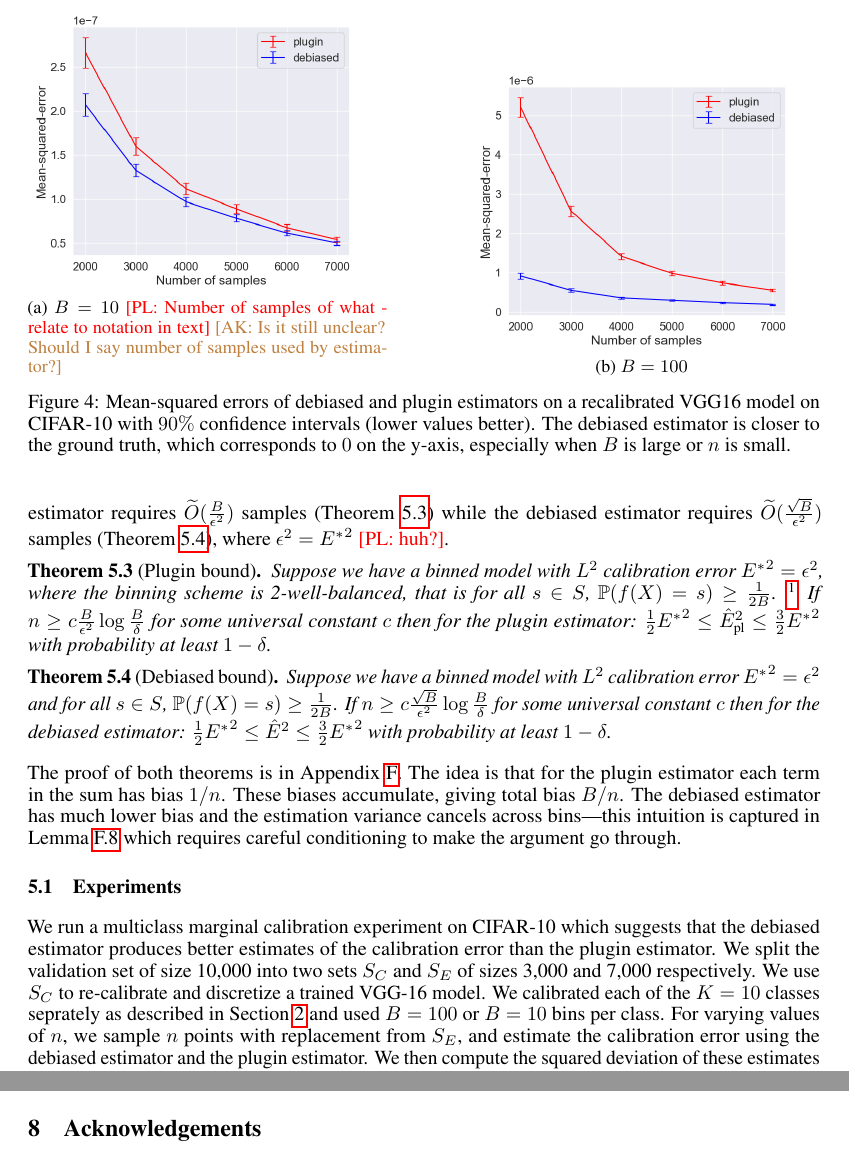
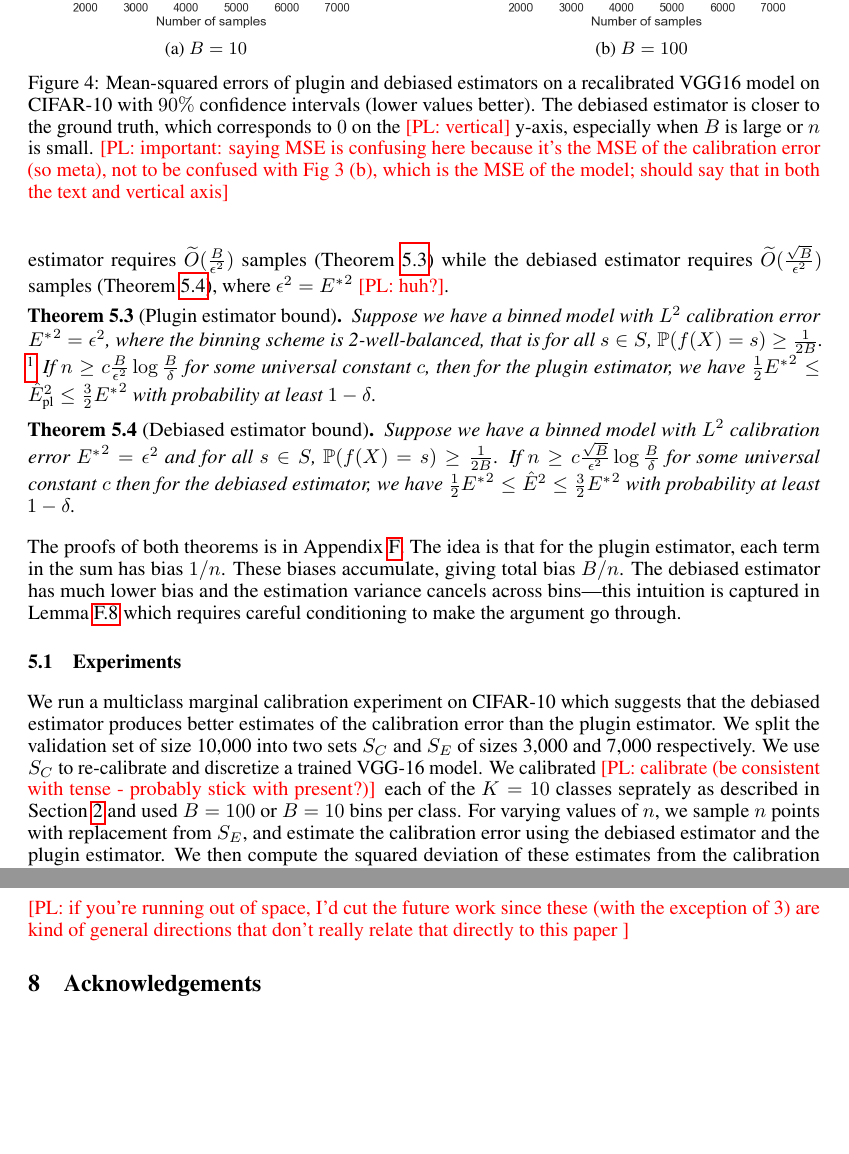
Before and after one commit to davidrosenberg/calibration_paper, a LaTeX paper (main.tex, which reads verifying_calibration.tex): two parts of pages 10 and 11 of 34 before the commit and two parts of pages 10 and 11 of 35 after it, joined at a grey line, cut at the place of the change, the shorter picture padded with empty space. Compiled offline with pdfLaTeX.

Commit message:
finished comments

```diff
--- a/verifying_calibration.tex
+++ b/verifying_calibration.tex
@@ -49,11 +49,11 @@ We are interested in analyzing the number of samples required to estimate the ca
 
 \newcommand{\finalPluginText}{
 Suppose we have a binned model with $\lsquared{}$ calibration error ${E^*}^2 = \epsilon^2$, where the binning scheme is 2-well-balanced, that is for all $s \in S$, $\prob(f(X) = s) \geq \frac{1}{2B}$.
-  \footnote{We do not need the upper bound of the 2-well-balanced property.}
-  If $n \geq c\frac{B}{\epsilon^2}\log{\frac{B}{\delta}}$ for some universal constant $c$ then for the plugin estimator: $\frac{1}{2} {E^*}^2 \leq \pluginEst{} \leq \frac{3}{2} {E^*}^2$ with probability at least $1 - \delta$.
+  \footnote{We do not need the upper bound of the 2-well-balanced property. \pl{can we just define the property with the one-sided bound; I don't think the upper bound is every useful}}
+  If $n \geq c\frac{B}{\epsilon^2}\log{\frac{B}{\delta}}$ for some universal constant $c$, then for the plugin estimator, we have $\frac{1}{2} {E^*}^2 \leq \pluginEst{} \leq \frac{3}{2} {E^*}^2$ with probability at least $1 - \delta$.
 }
 
-\begin{theorem}[Plugin bound]
+\begin{theorem}[Plugin estimator bound]
 \label{thm:final-plugin}
 \finalPluginText{}
 \end{theorem}
@@ -61,10 +61,10 @@ Suppose we have a binned model with $\lsquared{}$ calibration error ${E^*}^2 = \
 \newtheorem*{finalPlugin}{Restatement of Theorem~\ref{thm:final-plugin}}
 
 \newcommand{\finalCancelingText}{
-Suppose we have a binned model with $\lsquared{}$ calibration error ${E^*}^2 = \epsilon^2$ and for all $s \in S$, $\prob(f(X) = s) \geq \frac{1}{2B}$. If $n \geq c\frac{\sqrt{B}}{\epsilon^2}\log{\frac{B}{\delta}}$ for some universal constant $c$ then for the debiased estimator: $\frac{1}{2} {E^*}^2 \leq \cancelEst{} \leq \frac{3}{2}{E^*}^2$ with probability at least $1 - \delta$.
+Suppose we have a binned model with $\lsquared{}$ calibration error ${E^*}^2 = \epsilon^2$ and for all $s \in S$, $\prob(f(X) = s) \geq \frac{1}{2B}$. If $n \geq c\frac{\sqrt{B}}{\epsilon^2}\log{\frac{B}{\delta}}$ for some universal constant $c$ then for the debiased estimator, we have $\frac{1}{2} {E^*}^2 \leq \cancelEst{} \leq \frac{3}{2}{E^*}^2$ with probability at least $1 - \delta$.
 }
 
-\begin{theorem}[Debiased bound]
+\begin{theorem}[Debiased estimator bound]
 \label{thm:final-ours}
 \finalCancelingText{}
 \end{theorem}
@@ -74,7 +74,7 @@ Suppose we have a binned model with $\lsquared{}$ calibration error ${E^*}^2 = \
 % Another way of thinking about the result is that the debiased estimator needs fewer samples to estimate the true calibration error: for the plugin estimator if $n = \widetilde{O}(\frac{B}{{E^*}^2})$ then $\frac{1}{2} {E^*}^2 \leq \pluginEst{} \leq \frac{3}{2} {E^*}^2$ but for the debiased estimator if $n = \widetilde{O}(\frac{\sqrt{B}}{{E^*}^2})$ then $\frac{1}{2} {E^*}^2 \leq \cancelEst{} \leq \frac{3}{2}{E^*}^2$.
 % Theorems~\ref{thm:plugin-bound} and~\ref{thm:our-bound} in Appendix~\ref{sec:verifying_calibration_appendix} also bound the estimation error as a function of $n$.
 
-The proof of both theorems is in Appendix~\ref{sec:verifying_calibration_appendix}. The idea is that for the plugin estimator each term in the sum has bias $1/n$. These biases accumulate, giving total bias $B/n$. The debiased estimator has much lower bias and the estimation variance cancels across bins---this intuition is captured in Lemma~\ref{lem:c3_bound} which requires careful conditioning to make the argument go through.
+The proofs of both theorems is in Appendix~\ref{sec:verifying_calibration_appendix}. The idea is that for the plugin estimator, each term in the sum has bias $1/n$. These biases accumulate, giving total bias $B/n$. The debiased estimator has much lower bias and the estimation variance cancels across bins---this intuition is captured in Lemma~\ref{lem:c3_bound} which requires careful conditioning to make the argument go through.
 
 % These bounds suggest that estimating calibration error can be the bottleneck, underscoring the importance of the estimation problem, since under suitable conditions, \ourcal{} can calibrate with $\widetilde{O}(B + \frac{1}{\epsilon^2})$ samples but we need $\widetilde{O}(B + \frac{\sqrt{B}}{\epsilon^2})$ samples to check if the error is $\leq \epsilon$.
 
@@ -91,8 +91,6 @@ The proof of both theorems is in Appendix~\ref{sec:verifying_calibration_appendi
          \centering
          \includegraphics[width=\textwidth]{images/mse_estimator_10_bins.png}
          \caption{$B = 10$
-         \pl{Number of samples of what - relate to notation in text}
-         \ak{Is it still unclear? Should I say number of samples used by estimator?}
          }
          \label{fig:mse_estimators}
      \end{subfigure}
@@ -105,11 +103,13 @@ The proof of both theorems is in Appendix~\ref{sec:verifying_calibration_appendi
          \label{fig:ce_vs_bins_verifying}
      \end{subfigure}
   \caption{
-    Mean-squared errors of debiased and plugin estimators on a recalibrated VGG16 model on CIFAR-10 with $90\%$ confidence intervals (lower values better). The debiased estimator is closer to the ground truth, which corresponds to $0$ on the y-axis, especially when $B$ is large or $n$ is small.
+    Mean-squared errors of plugin and debiased estimators on a recalibrated VGG16 model on CIFAR-10 with $90\%$ confidence intervals (lower values better). The debiased estimator is closer to the ground truth, which corresponds to $0$ on the \pl{vertical} y-axis, especially when $B$ is large or $n$ is small.
+    \pl{important: saying MSE is confusing here because it's the MSE of the calibration error (so meta), not to be confused with Fig 3 (b), which is the MSE of the model;
+    should say that in both the text and vertical axis}
 }
   \label{fig:mse_estimators_bins}
 \end{figure}
 
 % Past work in meteorology has shown that the debiased estimator performs better in practice---the main contribution of our work here is to show that the estimator also has an \emph{improved sample complexity}.
-We run a multiclass marginal calibration experiment on CIFAR-10 which suggests that the debiased estimator produces better estimates of the calibration error than the plugin estimator. We split the validation set of size 10,000 into two sets $\calset{}$ and $\verifset{}$ of sizes 3,000 and 7,000 respectively. We use $\calset{}$ to re-calibrate and discretize a trained VGG-16 model. We calibrated each of the $K = 10$ classes seprately as described in Section~\ref{sec:formulation} and used $B = 100$ or $B = 10$ bins per class. For varying values of $n$, we sample $n$ points with replacement from $\verifset{}$, and estimate the calibration error using the debiased estimator and the plugin estimator. We then compute the squared deviation of these estimates from the calibration error measured on the entire set $\verifset{}$. We repeat this resampling 1,000 times to get the mean squared deviation of the estimates from the ground truth and confidence intervals. Figure~\ref{fig:mse_estimators} shows that the debiased estimates are much closer to the ground truth than the plugin estimates---the difference is especially significant when the number of samples $n$ is small or the number of bins $B$ is large. Note that having a perfect estimate corresponds to $0$ on the Y-axis.
+We run a multiclass marginal calibration experiment on CIFAR-10 which suggests that the debiased estimator produces better estimates of the calibration error than the plugin estimator. We split the validation set of size 10,000 into two sets $\calset{}$ and $\verifset{}$ of sizes 3,000 and 7,000 respectively. We use $\calset{}$ to re-calibrate and discretize a trained VGG-16 model. We calibrated \pl{calibrate (be consistent with tense - probably stick with present?)} each of the $K = 10$ classes seprately as described in Section~\ref{sec:formulation} and used $B = 100$ or $B = 10$ bins per class. For varying values of $n$, we sample $n$ points with replacement from $\verifset{}$, and estimate the calibration error using the debiased estimator and the plugin estimator. We then compute the squared deviation of these estimates from the calibration error measured on the entire set $\verifset{}$. We repeat this resampling 1,000 times to get the mean squared deviation of the estimates from the ground truth and confidence intervals. Figure~\ref{fig:mse_estimators} shows that the debiased estimates are much closer to the ground truth than the plugin estimates---the difference is especially significant when the number of samples $n$ is small or the number of bins $B$ is large. Note that having a perfect estimate corresponds to $0$ on the \pl{vertical axis} Y-axis.
 
```
Also changed, not shown: related_work.tex (+7 -5 lines), verifying_calibration.tex (4 more changed lines).
